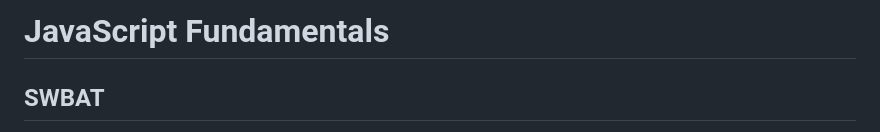
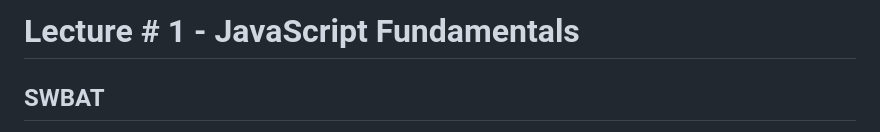
Before and after one commit to RikkuX491/EAST-SE-111323-Phase-1, a Markdown page: README.md, the part around the change. Drawn GitHub-style.

```diff
--- a/README.md
+++ b/README.md
@@ -1,4 +1,4 @@
-# JavaScript Fundamentals
+# Lecture # 1 - JavaScript Fundamentals
 ## SWBAT
 - [ ] Define what a variable is
 - [ ] Initialize variables in JavaScript
```
